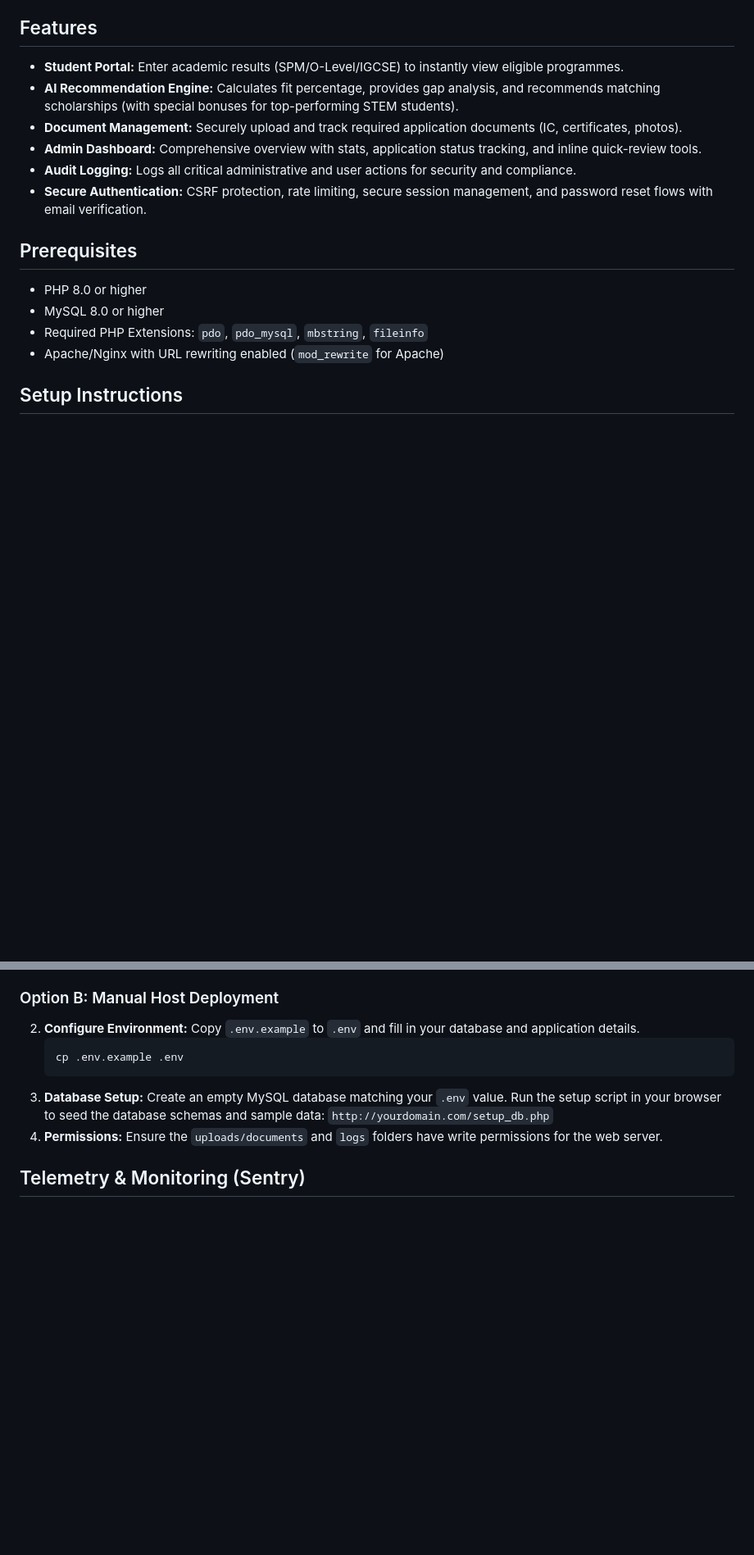
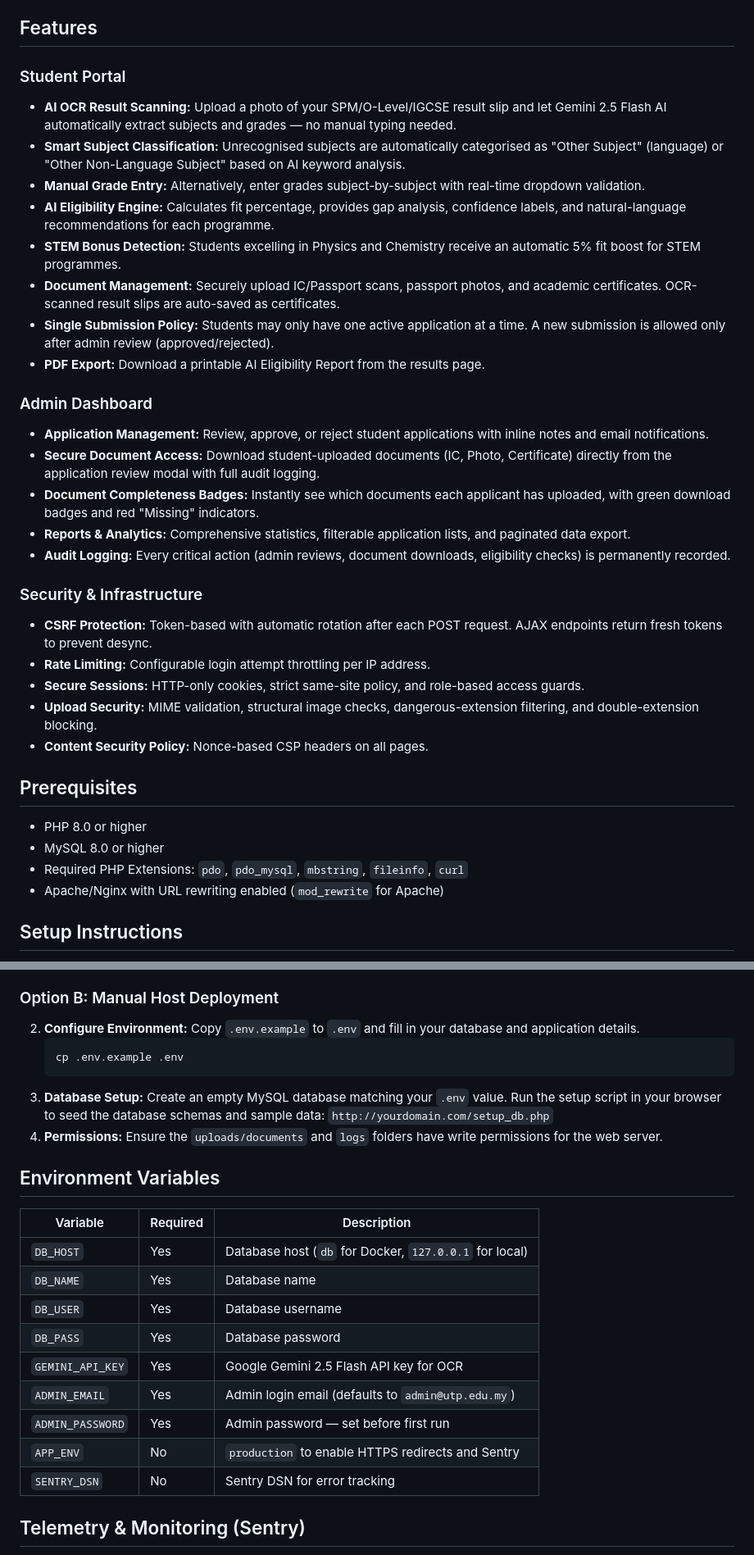
Before and after one commit to smurft1aa-lang/UTPScholarshipSystem, a Markdown page: README.md, 2 parts joined by grey strips. Shown at 82% size. GitHub-like rendering; blank space fills up the shorter version.

```diff
--- a/README.md
+++ b/README.md
@@ -3,17 +3,35 @@
 A robust, AI-powered scholarship and course eligibility recommendation system built for Universiti Teknologi PETRONAS (UTP).
 
 ## Features
-- **Student Portal:** Enter academic results (SPM/O-Level/IGCSE) to instantly view eligible programmes.
-- **AI Recommendation Engine:** Calculates fit percentage, provides gap analysis, and recommends matching scholarships (with special bonuses for top-performing STEM students).
-- **Document Management:** Securely upload and track required application documents (IC, certificates, photos).
-- **Admin Dashboard:** Comprehensive overview with stats, application status tracking, and inline quick-review tools.
-- **Audit Logging:** Logs all critical administrative and user actions for security and compliance.
-- **Secure Authentication:** CSRF protection, rate limiting, secure session management, and password reset flows with email verification.
+
+### Student Portal
+- **AI OCR Result Scanning:** Upload a photo of your SPM/O-Level/IGCSE result slip and let Gemini 2.5 Flash AI automatically extract subjects and grades — no manual typing needed.
+- **Smart Subject Classification:** Unrecognised subjects are automatically categorised as "Other Subject" (language) or "Other Non-Language Subject" based on AI keyword analysis.
+- **Manual Grade Entry:** Alternatively, enter grades subject-by-subject with real-time dropdown validation.
+- **AI Eligibility Engine:** Calculates fit percentage, provides gap analysis, confidence labels, and natural-language recommendations for each programme.
+- **STEM Bonus Detection:** Students excelling in Physics and Chemistry receive an automatic 5% fit boost for STEM programmes.
+- **Document Management:** Securely upload IC/Passport scans, passport photos, and academic certificates. OCR-scanned result slips are auto-saved as certificates.
+- **Single Submission Policy:** Students may only have one active application at a time. A new submission is allowed only after admin review (approved/rejected).
+- **PDF Export:** Download a printable AI Eligibility Report from the results page.
+
+### Admin Dashboard
+- **Application Management:** Review, approve, or reject student applications with inline notes and email notifications.
+- **Secure Document Access:** Download student-uploaded documents (IC, Photo, Certificate) directly from the application review modal with full audit logging.
+- **Document Completeness Badges:** Instantly see which documents each applicant has uploaded, with green download badges and red "Missing" indicators.
+- **Reports & Analytics:** Comprehensive statistics, filterable application lists, and paginated data export.
+- **Audit Logging:** Every critical action (admin reviews, document downloads, eligibility checks) is permanently recorded.
+
+### Security & Infrastructure
+- **CSRF Protection:** Token-based with automatic rotation after each POST request. AJAX endpoints return fresh tokens to prevent desync.
+- **Rate Limiting:** Configurable login attempt throttling per IP address.
+- **Secure Sessions:** HTTP-only cookies, strict same-site policy, and role-based access guards.
+- **Upload Security:** MIME validation, structural image checks, dangerous-extension filtering, and double-extension blocking.
+- **Content Security Policy:** Nonce-based CSP headers on all pages.
 
 ## Prerequisites
 - PHP 8.0 or higher
 - MySQL 8.0 or higher
-- Required PHP Extensions: `pdo`, `pdo_mysql`, `mbstring`, `fileinfo`
+- Required PHP Extensions: `pdo`, `pdo_mysql`, `mbstring`, `fileinfo`, `curl`
 - Apache/Nginx with URL rewriting enabled (`mod_rewrite` for Apache)
 
 ## Setup Instructions
@@ -44,6 +62,20 @@ You can boot the entire system automatically mapping the LAMP stack.
 4. **Permissions:**
    Ensure the `uploads/documents` and `logs` folders have write permissions for the web server.
 
+## Environment Variables
+
+| Variable | Required | Description |
+|----------|----------|-------------|
+| `DB_HOST` | Yes | Database host (`db` for Docker, `127.0.0.1` for local) |
+| `DB_NAME` | Yes | Database name |
+| `DB_USER` | Yes | Database username |
+| `DB_PASS` | Yes | Database password |
+| `GEMINI_API_KEY` | Yes | Google Gemini 2.5 Flash API key for OCR |
+| `ADMIN_EMAIL` | Yes | Admin login email (defaults to `admin@utp.edu.my`) |
+| `ADMIN_PASSWORD` | Yes | Admin password — set before first run |
+| `APP_ENV` | No | `production` to enable HTTPS redirects and Sentry |
+| `SENTRY_DSN` | No | Sentry DSN for error tracking |
+
 ## Telemetry & Monitoring (Sentry)
 This system utilizes Sentry for native tracking of silent exceptions, slow database queries (>200ms) and AI evaluation bottlenecks (>500ms).
 1. Add your DSN to `.env`: `SENTRY_DSN=https://your-dsn@sentry.io/project`
```
Also changed, not shown: other parts of README.md (+43 -8 lines).
